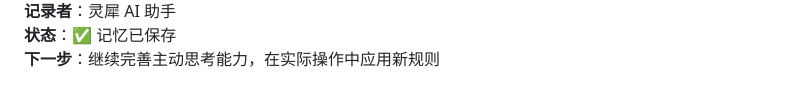
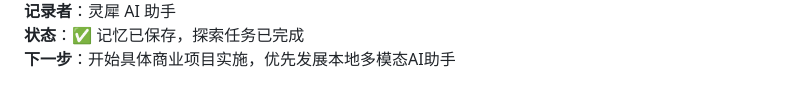
Before and after one commit to xingpo5800/openclaw-memory-backup, a Markdown page: memory/2026-03-20.md, the part around one of its changes. Rendered like a GitHub page.

```diff
--- a/memory/2026-03-20.md
+++ b/memory/2026-03-20.md
@@ -156,3 +204,3 @@
 **记录者**：灵犀 AI 助手
-**状态**：✅ 记忆已保存
-**下一步**：继续完善主动思考能力，在实际操作中应用新规则
+**状态**：✅ 记忆已保存，探索任务已完成
+**下一步**：开始具体商业项目实施，优先发展本地多模态AI助手
```
Also changed, not shown: other parts of memory/2026-03-20.md (+49 -1 lines).
